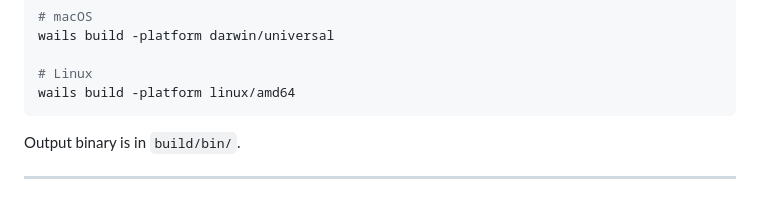
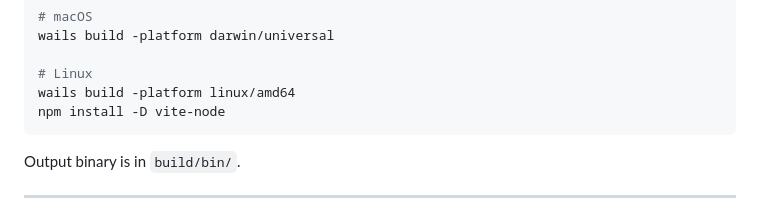
Before and after one commit to CzaxStudio/Ferrum-Studio, a Markdown page: README.md, the part around the change. GitHub-like rendering.

````diff
--- a/README.md
+++ b/README.md
@@ -213,8 +213,8 @@ wails build -platform darwin/universal
 
 # Linux
 wails build -platform linux/amd64
+npm install -D vite-node
 ```
-
 Output binary is in `build/bin/`.
 
 ---
````
